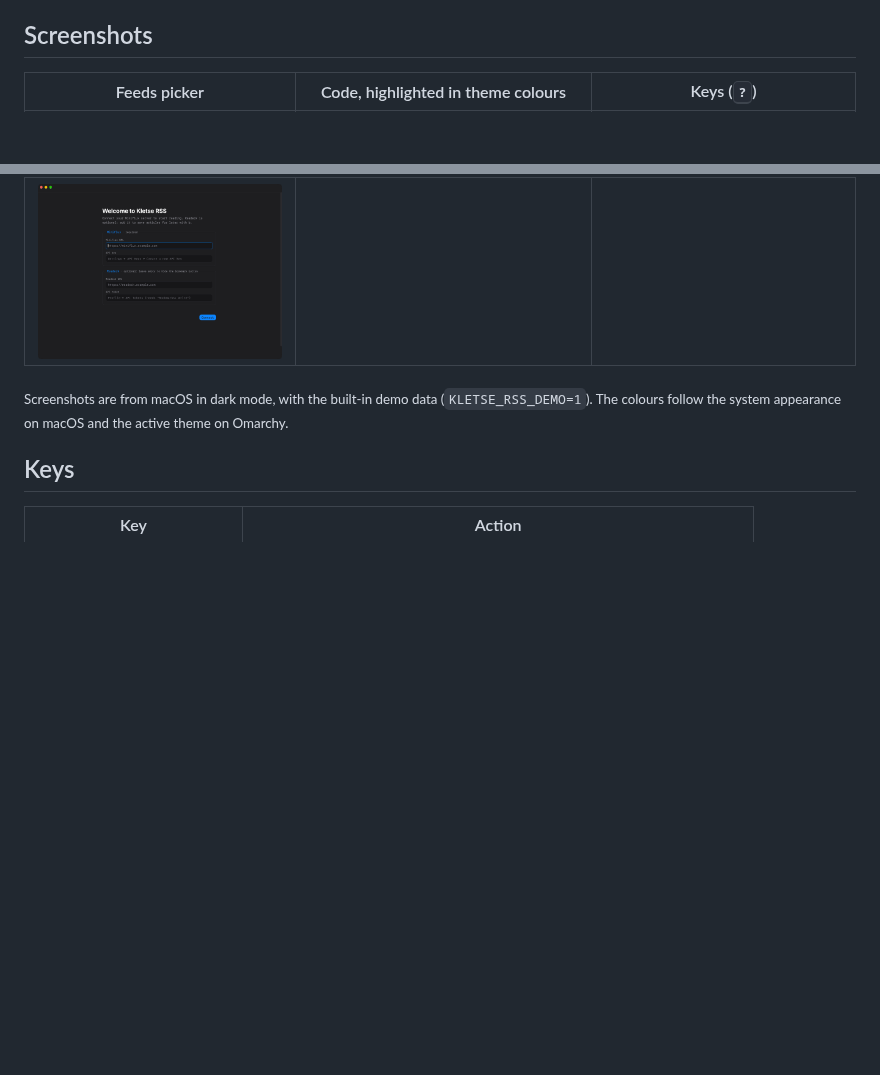
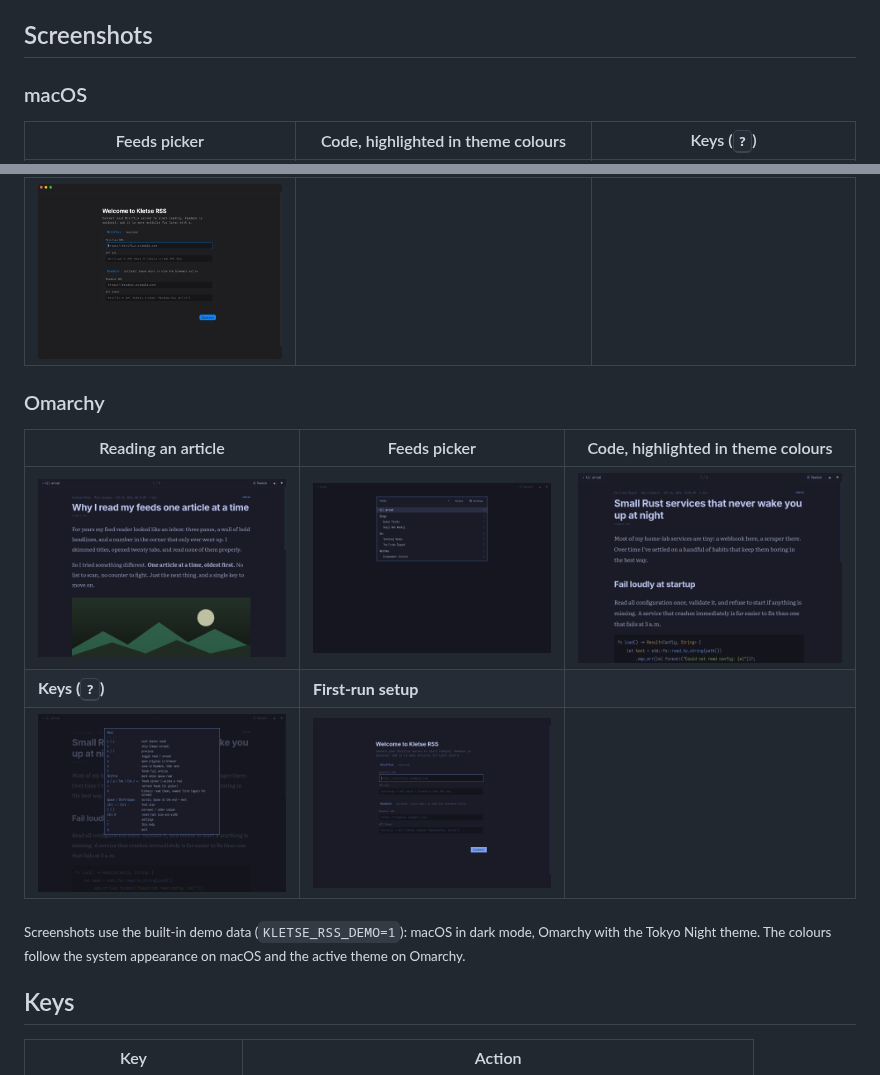
Before and after one commit to kletse/kletse-rss-reader, a Markdown page: README.md, 2 parts joined by grey strips. Drawn GitHub-style; pictures changed too: docs/screenshots/omarchy/article.png (added), docs/screenshots/omarchy/code.png (added), docs/screenshots/omarchy/help.png (added); blank space fills up the shorter version.

Commit message:
README screenshots from Omarchy, next to the macOS ones
Same views as the macOS set plus the article view, taken from the 3.2.1 package in demo mode with the Tokyo Night theme.

Co-Authored-By: Claude Opus 5.5 <noreply@anthropic.com>

```diff
--- a/README.md
+++ b/README.md
@@ -40,13 +40,23 @@ You pick a feed or category, and the app opens on the **oldest unread item**. Pr
 
 ## Screenshots
 
+### macOS
+
 | Feeds picker                                                                                                   | Code, highlighted in theme colours                                                             | Keys (<kbd>?</kbd>)                                                         |
 | -------------------------------------------------------------------------------------------------------------- | ---------------------------------------------------------------------------------------------- | --------------------------------------------------------------------------- |
 | <img src="docs/screenshots/macos/picker.png" alt="Feeds and categories picker">                                | <img src="docs/screenshots/macos/code.png" alt="Article with a syntax-highlighted code block"> | <img src="docs/screenshots/macos/help.png" alt="Keyboard shortcut overlay"> |
 | **First-run setup**                                                                                            |                                                                                                |                                                                             |
 | <img src="docs/screenshots/macos/onboarding.png" alt="Welcome screen asking for Miniflux and Readeck details"> |                                                                                                |                                                                             |
 
-<sub>Screenshots are from macOS in dark mode, with the built-in demo data (`KLETSE_RSS_DEMO=1`). The colours follow the system appearance on macOS and the active theme on Omarchy.</sub>
+### Omarchy
+
+| Reading an article                                                                       | Feeds picker                                                                                                                 | Code, highlighted in theme colours                                                                          |
+| ---------------------------------------------------------------------------------------- | ---------------------------------------------------------------------------------------------------------------------------- | ----------------------------------------------------------------------------------------------------------- |
+| <img src="docs/screenshots/omarchy/article.png" alt="Reading an article on Omarchy">     | <img src="docs/screenshots/omarchy/picker.png" alt="Feeds and categories picker on Omarchy">                                 | <img src="docs/screenshots/omarchy/code.png" alt="Article with a syntax-highlighted code block on Omarchy"> |
+| **Keys (<kbd>?</kbd>)**                                                                  | **First-run setup**                                                                                                          |                                                                                                             |
+| <img src="docs/screenshots/omarchy/help.png" alt="Keyboard shortcut overlay on Omarchy"> | <img src="docs/screenshots/omarchy/onboarding.png" alt="Welcome screen asking for Miniflux and Readeck details, on Omarchy"> |                                                                                                             |
+
+<sub>Screenshots use the built-in demo data (`KLETSE_RSS_DEMO=1`): macOS in dark mode, Omarchy with the Tokyo Night theme. The colours follow the system appearance on macOS and the active theme on Omarchy.</sub>
 
 ## Keys
 
```
